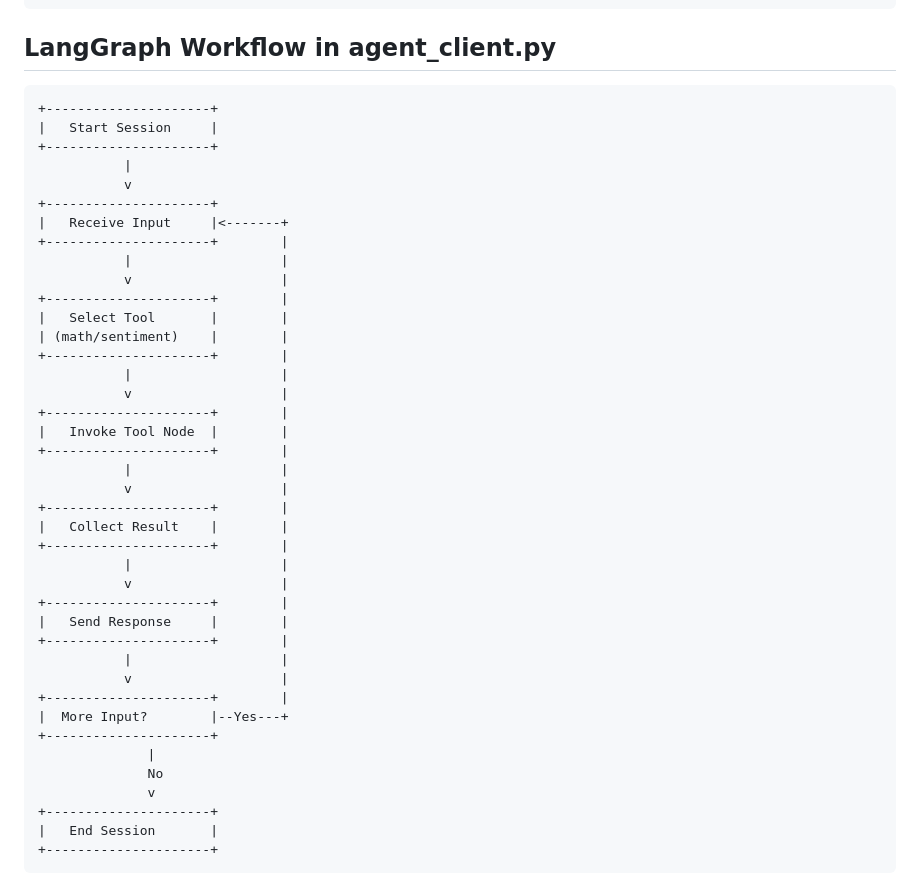
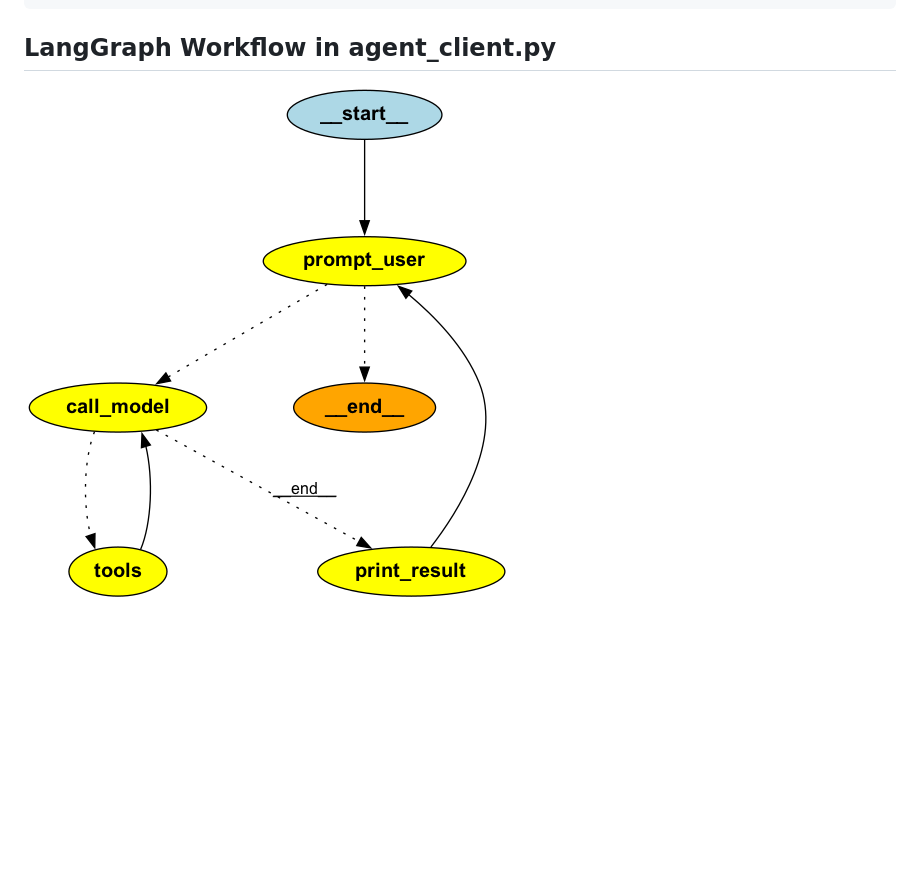
Before and after one commit to jimthompson5802/mcp_testlab, a Markdown page: mcp-agent/README.md, the part around the change. GitHub-like rendering; pictures changed too: images/agent_langgraph_workflow.png (added); blank space fills up the shorter version.

Commit message:
feat: add LangGraph workflow diagram and update agent_client.py to generate it

````diff
--- a/mcp-agent/README.md
+++ b/mcp-agent/README.md
@@ -234,45 +234,4 @@ Response: I cannot provide information on geographical locations or facts. Howev
 
 ## LangGraph Workflow in agent_client.py
 
-```
-+---------------------+
-|   Start Session     |
-+---------------------+
-           |
-           v
-+---------------------+
-|   Receive Input     |<-------+
-+---------------------+        |
-           |                   |
-           v                   |
-+---------------------+        |
-|   Select Tool       |        |
-| (math/sentiment)    |        |
-+---------------------+        |
-           |                   |
-           v                   |
-+---------------------+        |
-|   Invoke Tool Node  |        |
-+---------------------+        |
-           |                   |
-           v                   |
-+---------------------+        |
-|   Collect Result    |        |
-+---------------------+        |
-           |                   |
-           v                   |
-+---------------------+        |
-|   Send Response     |        |
-+---------------------+        |
-           |                   |
-           v                   |
-+---------------------+        |
-|  More Input?        |--Yes---+
-+---------------------+
-              |
-              No
-              v
-+---------------------+
-|   End Session       |
-+---------------------+
-```
+![](../images/agent_langgraph_workflow.png)
````
Also changed, not shown: README.md (+40 -0 lines), 2 other files.
